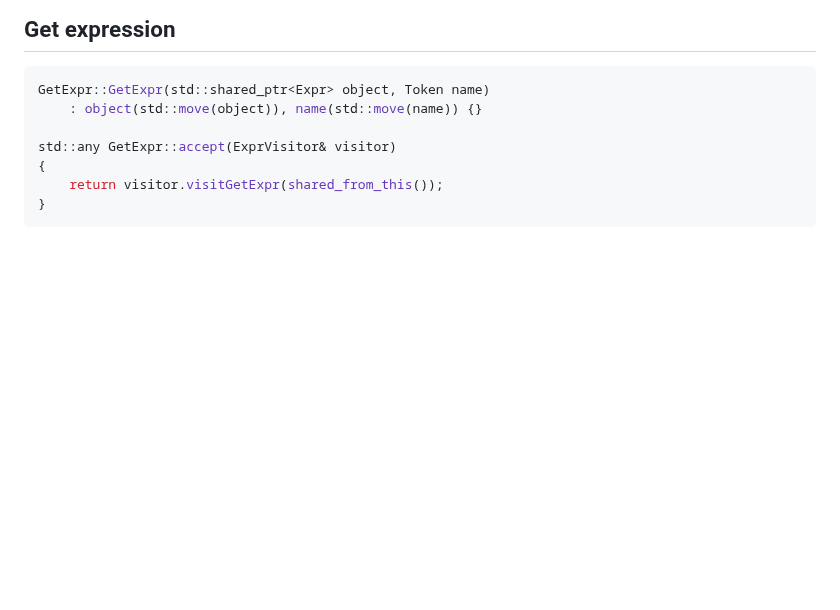
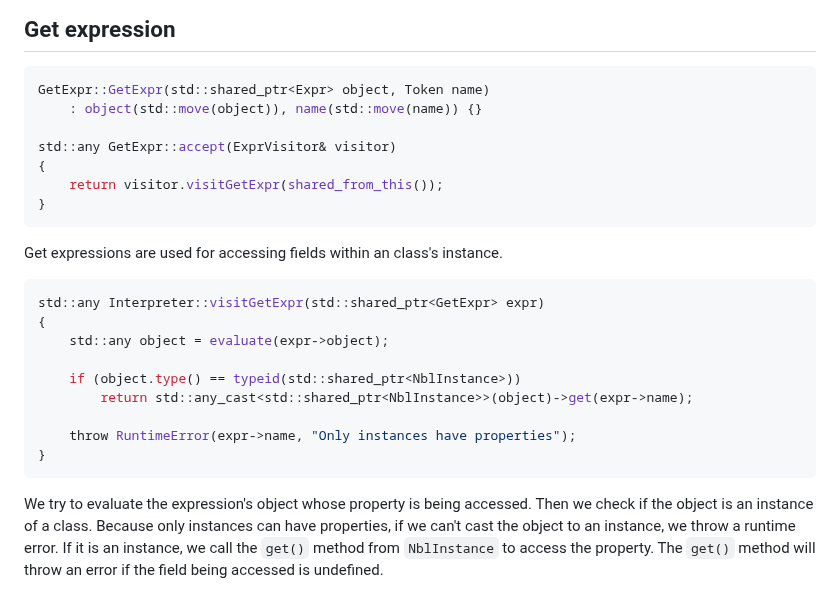
Before and after one commit to namberino/nimble, a Markdown page: doc/oop.md, the part around the change. Rendered like a GitHub page; blank space fills up the shorter version.

Commit message:
Add doc for get expression

````diff
--- a/doc/oop.md
+++ b/doc/oop.md
@@ -204,3 +204,19 @@ std::any GetExpr::accept(ExprVisitor& visitor)
     return visitor.visitGetExpr(shared_from_this());
 }
 ```
+
+Get expressions are used for accessing fields within an class's instance.
+
+```cpp
+std::any Interpreter::visitGetExpr(std::shared_ptr<GetExpr> expr)
+{
+    std::any object = evaluate(expr->object);
+
+    if (object.type() == typeid(std::shared_ptr<NblInstance>))
+        return std::any_cast<std::shared_ptr<NblInstance>>(object)->get(expr->name);
+
+    throw RuntimeError(expr->name, "Only instances have properties");
+}
+```
+
+We try to evaluate the expression's object whose property is being accessed. Then we check if the object is an instance of a class. Because only instances can have properties, if we can't cast the object to an instance, we throw a runtime error. If it is an instance, we call the `get()` method from `NblInstance` to access the property. The `get()` method will throw an error if the field being accessed is undefined.
````
